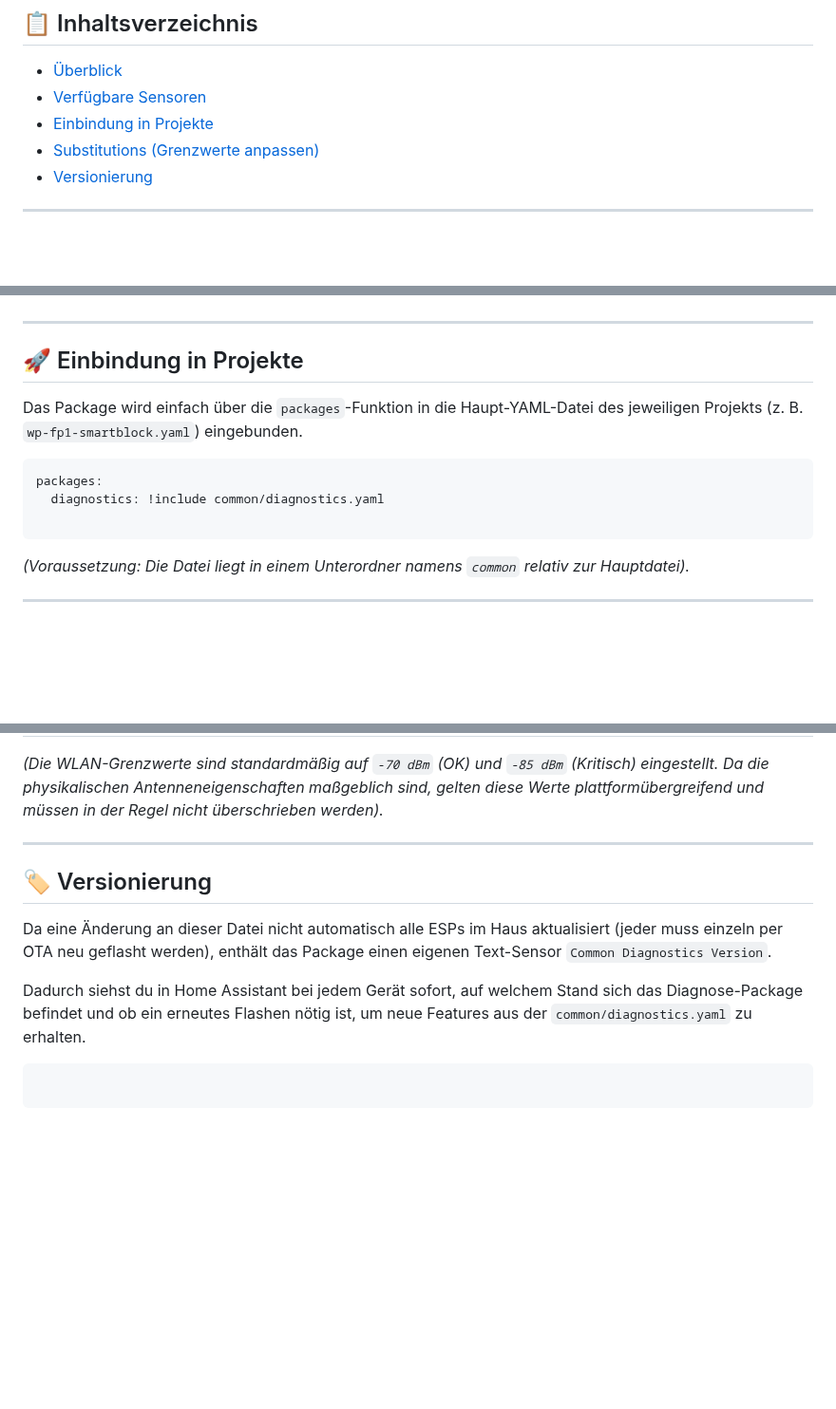
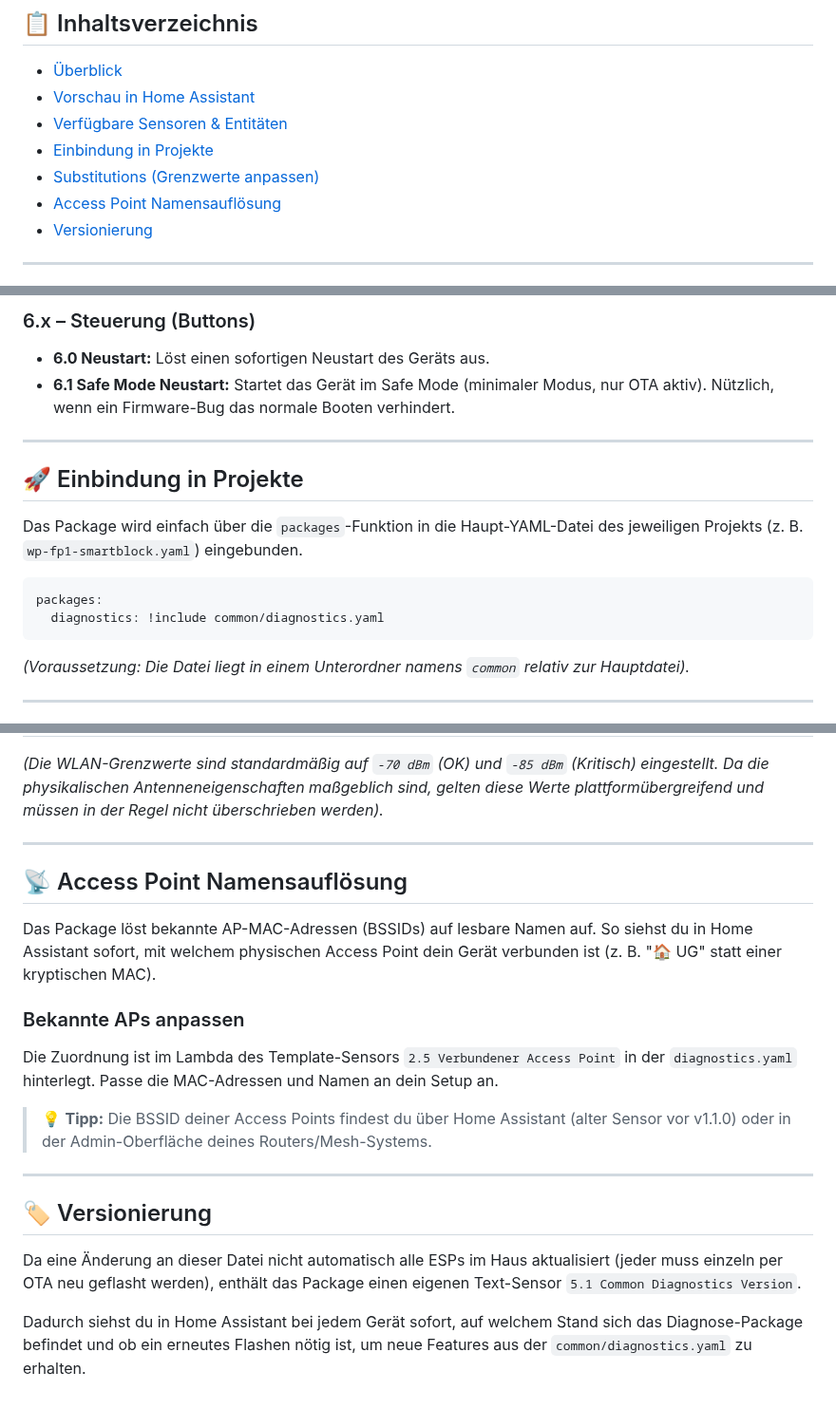
Before and after one commit to tsgwiro1/rwi_esphome_apps, a Markdown page: common/README.md, 3 parts joined by grey strips. Shown at 95% size. GitHub-like rendering; blank space fills up the shorter version.

````diff
--- a/common/README.md
+++ b/common/README.md
@@ -19,9 +19,11 @@ Alle in diesem Repository bereitgestellten Inhalte, Codes und Konfigurationen si
 ## 📋 Inhaltsverzeichnis
 
 * [Überblick](#überblick)
-* [Verfügbare Sensoren](#verfügbare-sensoren)
+* [Vorschau in Home Assistant](#vorschau-in-home-assistant)
+* [Verfügbare Sensoren & Entitäten](#verfügbare-sensoren--entitäten)
 * [Einbindung in Projekte](#einbindung-in-projekte)
 * [Substitutions (Grenzwerte anpassen)](#substitutions-grenzwerte-anpassen)
+* [Access Point Namensauflösung](#access-point-namensauflösung)
 * [Versionierung](#versionierung)
 
 ---
@@ -60,3 +78,6 @@ Diese Sensoren werten die Rohdaten aus und geben einen leicht verständlichen Te
+### 6.x – Steuerung (Buttons)
+* **6.0 Neustart:** Löst einen sofortigen Neustart des Geräts aus.
+* **6.1 Safe Mode Neustart:** Startet das Gerät im Safe Mode (minimaler Modus, nur OTA aktiv). Nützlich, wenn ein Firmware-Bug das normale Booten verhindert.
 
 ---
 
@@ -67,9 +88,7 @@ Das Package wird einfach über die `packages`-Funktion in die Haupt-YAML-Datei d
 ```yaml
 packages:
   diagnostics: !include common/diagnostics.yaml
-
 ```
-
 *(Voraussetzung: Die Datei liegt in einem Unterordner namens `common` relativ zur Hauptdatei).*
 
 ---
@@ -109,12 +127,20 @@ Trage die folgenden Referenzwerte bei neuen Projekten einfach als Substitution i
 
 ---
 
+## 📡 Access Point Namensauflösung
+
+Das Package löst bekannte AP-MAC-Adressen (BSSIDs) auf lesbare Namen auf. So siehst du in Home Assistant sofort, mit welchem physischen Access Point dein Gerät verbunden ist (z. B. "🏠 UG" statt einer kryptischen MAC).
+
+### Bekannte APs anpassen
+
+Die Zuordnung ist im Lambda des Template-Sensors `2.5 Verbundener Access Point` in der `diagnostics.yaml` hinterlegt. Passe die MAC-Adressen und Namen an dein Setup an.
+
+> 💡 **Tipp:** Die BSSID deiner Access Points findest du über Home Assistant (alter Sensor vor v1.1.0) oder in der Admin-Oberfläche deines Routers/Mesh-Systems.
+
+---
+
 ## 🏷️ Versionierung
 
-Da eine Änderung an dieser Datei nicht automatisch alle ESPs im Haus aktualisiert (jeder muss einzeln per OTA neu geflasht werden), enthält das Package einen eigenen Text-Sensor `Common Diagnostics Version`.
+Da eine Änderung an dieser Datei nicht automatisch alle ESPs im Haus aktualisiert (jeder muss einzeln per OTA neu geflasht werden), enthält das Package einen eigenen Text-Sensor `5.1 Common Diagnostics Version`.
 
 Dadurch siehst du in Home Assistant bei jedem Gerät sofort, auf welchem Stand sich das Diagnose-Package befindet und ob ein erneutes Flashen nötig ist, um neue Features aus der `common/diagnostics.yaml` zu erhalten.
-
-```
-
-```
````
Also changed, not shown: other parts of common/README.md (+37 -22 lines), common/CHANGELOG.md (+26 -0 lines), common/images/ha-diagnostic-panel.png (added), 1 other file.
